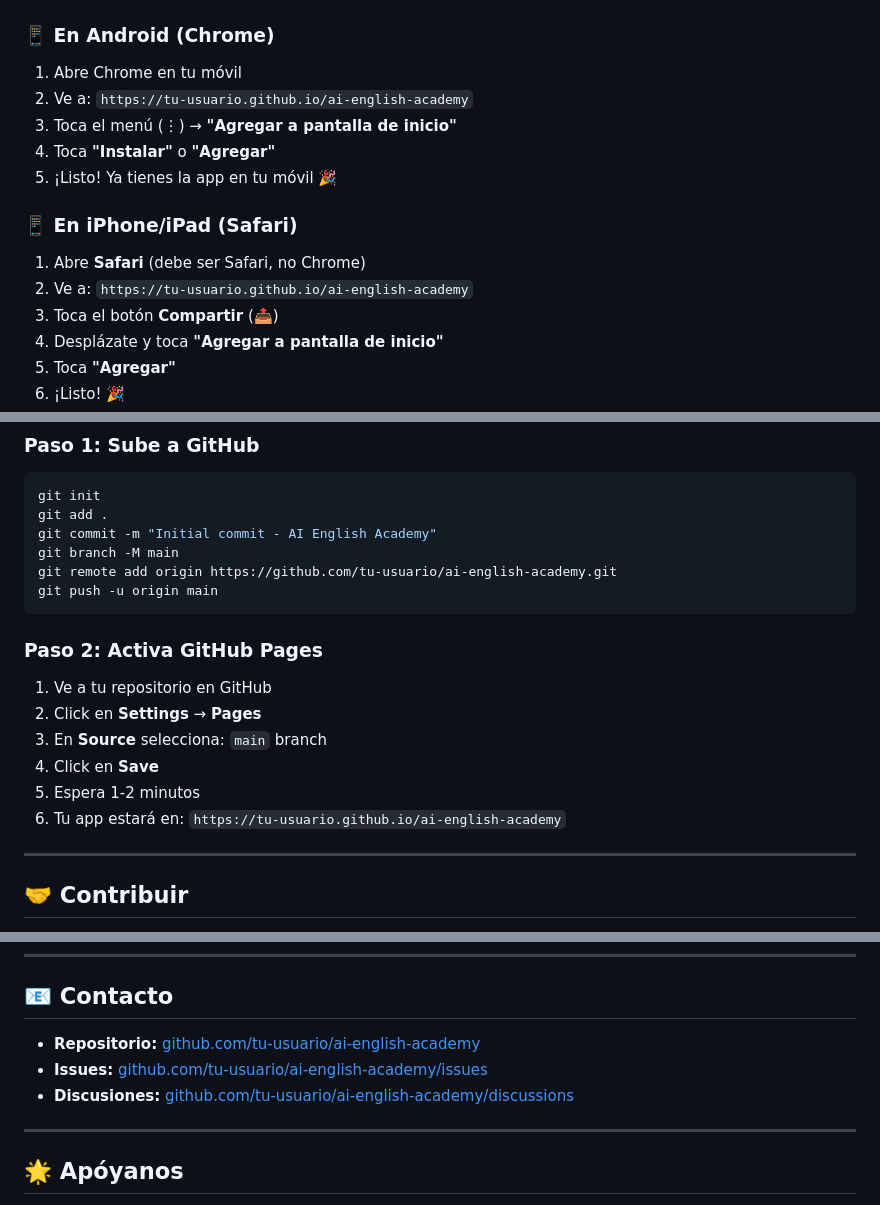
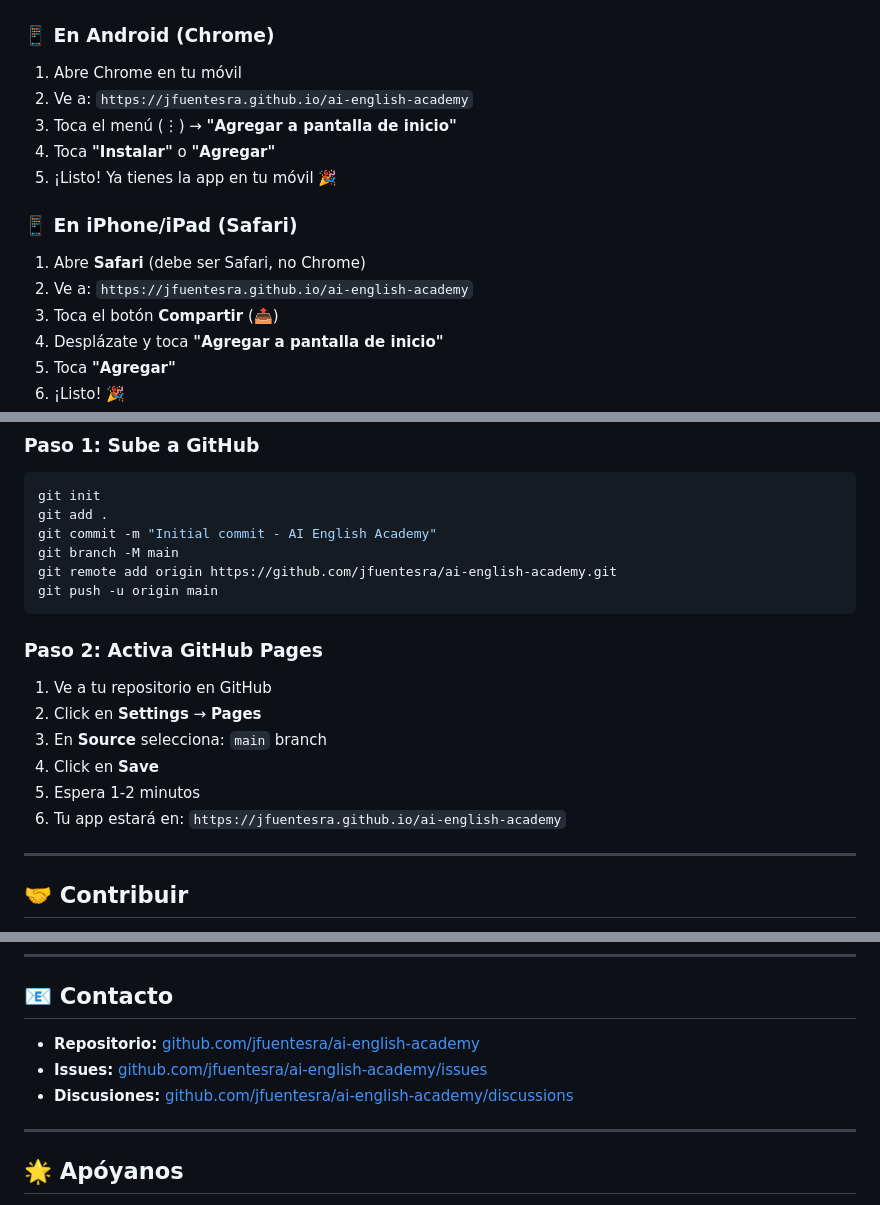
Before and after one commit to jfuentesra/ai-english-academy, a Markdown page: README.md, 3 parts joined by grey strips. GitHub-like rendering.

````diff
--- a/README.md
+++ b/README.md
@@ -69,7 +69,7 @@ Interfaz premium con gradientes, animaciones y glassmorphism
 ### 📱 **En Android (Chrome)**
 
 1. Abre Chrome en tu móvil
-2. Ve a: `https://tu-usuario.github.io/ai-english-academy`
+2. Ve a: `https://jfuentesra.github.io/ai-english-academy`
 3. Toca el menú (⋮) → **"Agregar a pantalla de inicio"**
 4. Toca **"Instalar"** o **"Agregar"**
 5. ¡Listo! Ya tienes la app en tu móvil 🎉
@@ -77,7 +77,7 @@ Interfaz premium con gradientes, animaciones y glassmorphism
 ### 📱 **En iPhone/iPad (Safari)**
 
 1. Abre **Safari** (debe ser Safari, no Chrome)
-2. Ve a: `https://tu-usuario.github.io/ai-english-academy`
+2. Ve a: `https://jfuentesra.github.io/ai-english-academy`
 3. Toca el botón **Compartir** (📤)
 4. Desplázate y toca **"Agregar a pantalla de inicio"**
 5. Toca **"Agregar"**
@@ -188,7 +188,7 @@ git init
 git add .
 git commit -m "Initial commit - AI English Academy"
 git branch -M main
-git remote add origin https://github.com/tu-usuario/ai-english-academy.git
+git remote add origin https://github.com/jfuentesra/ai-english-academy.git
 git push -u origin main
 ```
 
@@ -198,7 +198,7 @@ git push -u origin main
 3. En **Source** selecciona: `main` branch
 4. Click en **Save**
 5. Espera 1-2 minutos
-6. Tu app estará en: `https://tu-usuario.github.io/ai-english-academy`
+6. Tu app estará en: `https://jfuentesra.github.io/ai-english-academy`
 
 ---
 
@@ -284,9 +284,9 @@ Creado para estudiantes de inglés de habla hispana que buscan una alternativa g
 
 ## 📧 Contacto
 
-- **Repositorio:** [github.com/tu-usuario/ai-english-academy](https://github.com/tu-usuario/ai-english-academy)
-- **Issues:** [github.com/tu-usuario/ai-english-academy/issues](https://github.com/tu-usuario/ai-english-academy/issues)
-- **Discusiones:** [github.com/tu-usuario/ai-english-academy/discussions](https://github.com/tu-usuario/ai-english-academy/discussions)
+- **Repositorio:** [github.com/jfuentesra/ai-english-academy](https://github.com/jfuentesra/ai-english-academy)
+- **Issues:** [github.com/jfuentesra/ai-english-academy/issues](https://github.com/jfuentesra/ai-english-academy/issues)
+- **Discusiones:** [github.com/jfuentesra/ai-english-academy/discussions](https://github.com/jfuentesra/ai-english-academy/discussions)
 
 ---
 
````
Also changed, not shown: other parts of README.md (+3 -3 lines).
